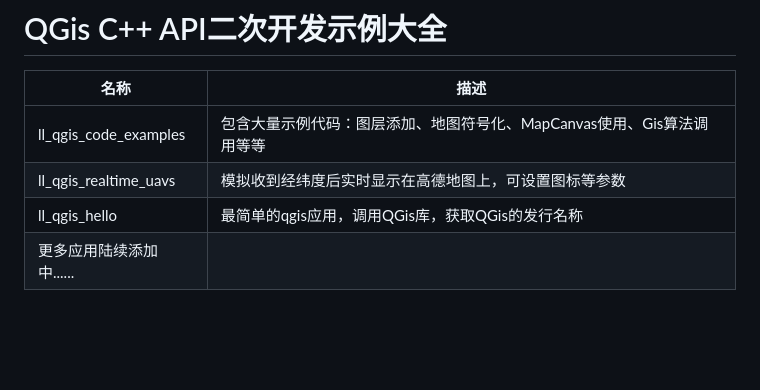
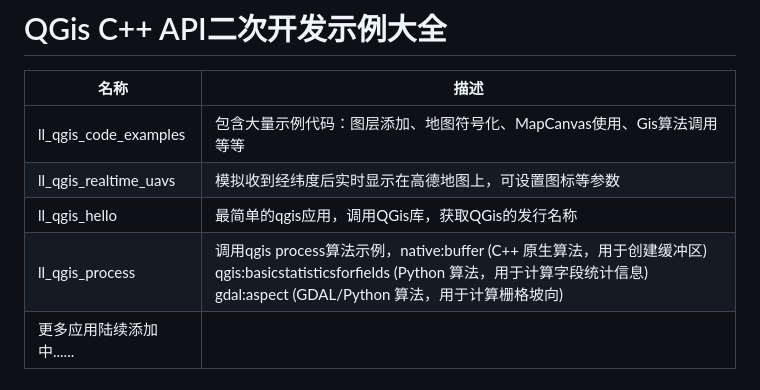
Before and after one commit to liuleidong/qgis_cpp_api_apps, a Markdown page: README.md, the part around the change. Rendered like a GitHub page; blank space fills up the shorter version.

Commit message:
update README.md.
Signed-off-by: 雷动软件工作室 <richie12@126.com>

```diff
--- a/README.md
+++ b/README.md
@@ -5,6 +5,7 @@
 | ll_qgis_code_examples | 包含大量示例代码：图层添加、地图符号化、MapCanvas使用、Gis算法调用等等 |
 | ll_qgis_realtime_uavs | 模拟收到经纬度后实时显示在高德地图上，可设置图标等参数 |
 | ll_qgis_hello | 最简单的qgis应用，调用QGis库，获取QGis的发行名称 |
+| ll_qgis_process | 调用qgis process算法示例，native:buffer (C++ 原生算法，用于创建缓冲区) qgis:basicstatisticsforfields (Python 算法，用于计算字段统计信息) gdal:aspect (GDAL/Python 算法，用于计算栅格坡向) |
 | 更多应用陆续添加中...... | |
 
 # 项目特性
```
